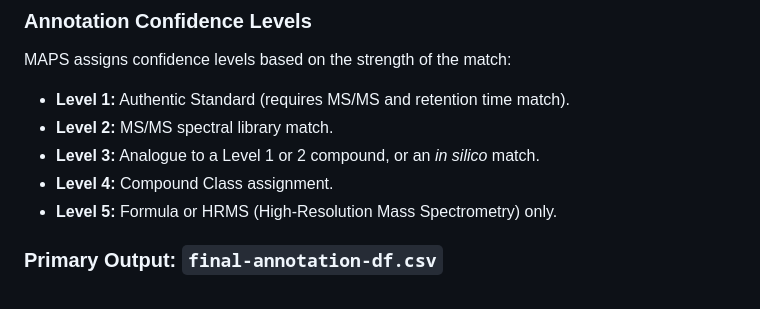
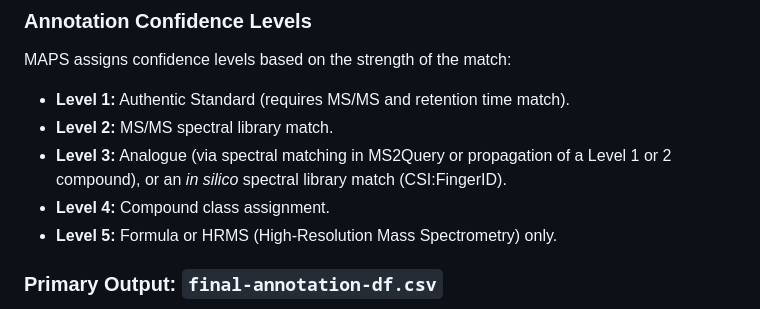
Before and after one commit to michael-cowled/MAPS---Metabolite-Annotation-Propagation-and-Synthesis, a Markdown page: README.md, the part around the change. GitHub-like rendering.

```diff
--- a/README.md
+++ b/README.md
@@ -204,8 +204,8 @@ MAPS assigns confidence levels based on the strength of the match:
 
 * **Level 1:** Authentic Standard (requires MS/MS and retention time match).
 * **Level 2:** MS/MS spectral library match.
-* **Level 3:** Analogue to a Level 1 or 2 compound, or an *in silico* match.
-* **Level 4:** Compound Class assignment.
+* **Level 3:** Analogue (via spectral matching in MS2Query or propagation of a Level 1 or 2 compound), or an *in silico* spectral library match (CSI:FingerID).
+* **Level 4:** Compound class assignment.
 * **Level 5:** Formula or HRMS (High-Resolution Mass Spectrometry) only.
 
 ### Primary Output: `final-annotation-df.csv`
```
